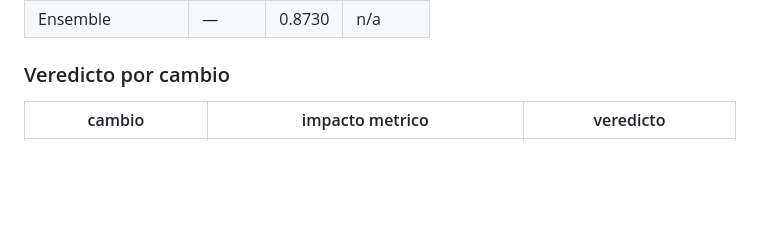
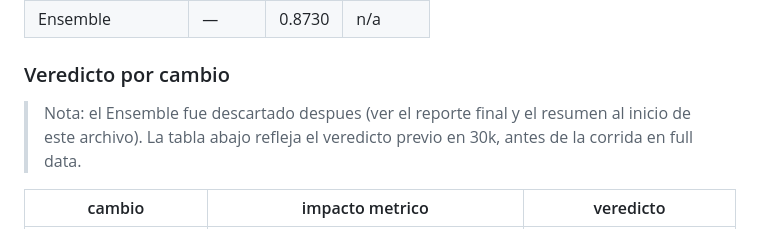
Before and after one commit to cdcaiza5/brfss-nhanes-explore, a Markdown page: reports/changes_and_results.md, the part around the change. Drawn GitHub-style; blank space fills up the shorter version.

```diff
--- a/reports/changes_and_results.md
+++ b/reports/changes_and_results.md
@@ -202,6 +202,10 @@ original real, conservadora (favorece al original).
 | Ensemble          |   —    | 0.8730 |   n/a   |
 
 ### Veredicto por cambio
+
+> Nota: el Ensemble fue descartado despues (ver el reporte final y el
+> resumen al inicio de este archivo). La tabla abajo refleja el veredicto
+> previo en 30k, antes de la corrida en full data.
 
 | cambio | impacto metrico | veredicto |
 |---|---|---|
```
Also changed, not shown: README.md (+14 -9 lines).
